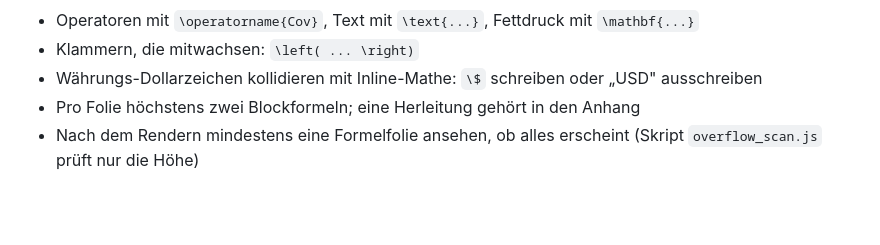
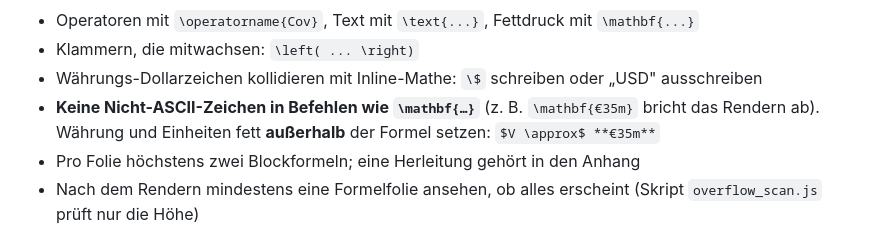
Before and after one commit to c-kraus/thws-skills, a Markdown page: marp-slides/references/marp_instructions.md, the part around the change. GitHub-like rendering; blank space fills up the shorter version.

Commit message:
marp-slides: MathJax-Hinweis (keine Nicht-ASCII-Zeichen in \mathbf)
Co-Authored-By: Claude Sonnet 5.5 <noreply@anthropic.com>

```diff
--- a/marp-slides/references/marp_instructions.md
+++ b/marp-slides/references/marp_instructions.md
@@ -85,6 +85,7 @@ $$\sigma_p^2 = w_A^2\sigma_A^2 + w_B^2\sigma_B^2 + \underbrace{2\,w_A w_B\,\rho_
 - Operatoren mit `\operatorname{Cov}`, Text mit `\text{...}`, Fettdruck mit `\mathbf{...}`
 - Klammern, die mitwachsen: `\left( ... \right)`
 - Währungs-Dollarzeichen kollidieren mit Inline-Mathe: `\$` schreiben oder „USD" ausschreiben
+- **Keine Nicht-ASCII-Zeichen in Befehlen wie `\mathbf{…}`** (z. B. `\mathbf{€35m}` bricht das Rendern ab). Währung und Einheiten fett **außerhalb** der Formel setzen: `$V \approx$ **€35m**`
 - Pro Folie höchstens zwei Blockformeln; eine Herleitung gehört in den Anhang
 - Nach dem Rendern mindestens eine Formelfolie ansehen, ob alles erscheint (Skript `overflow_scan.js` prüft nur die Höhe)
 
```
